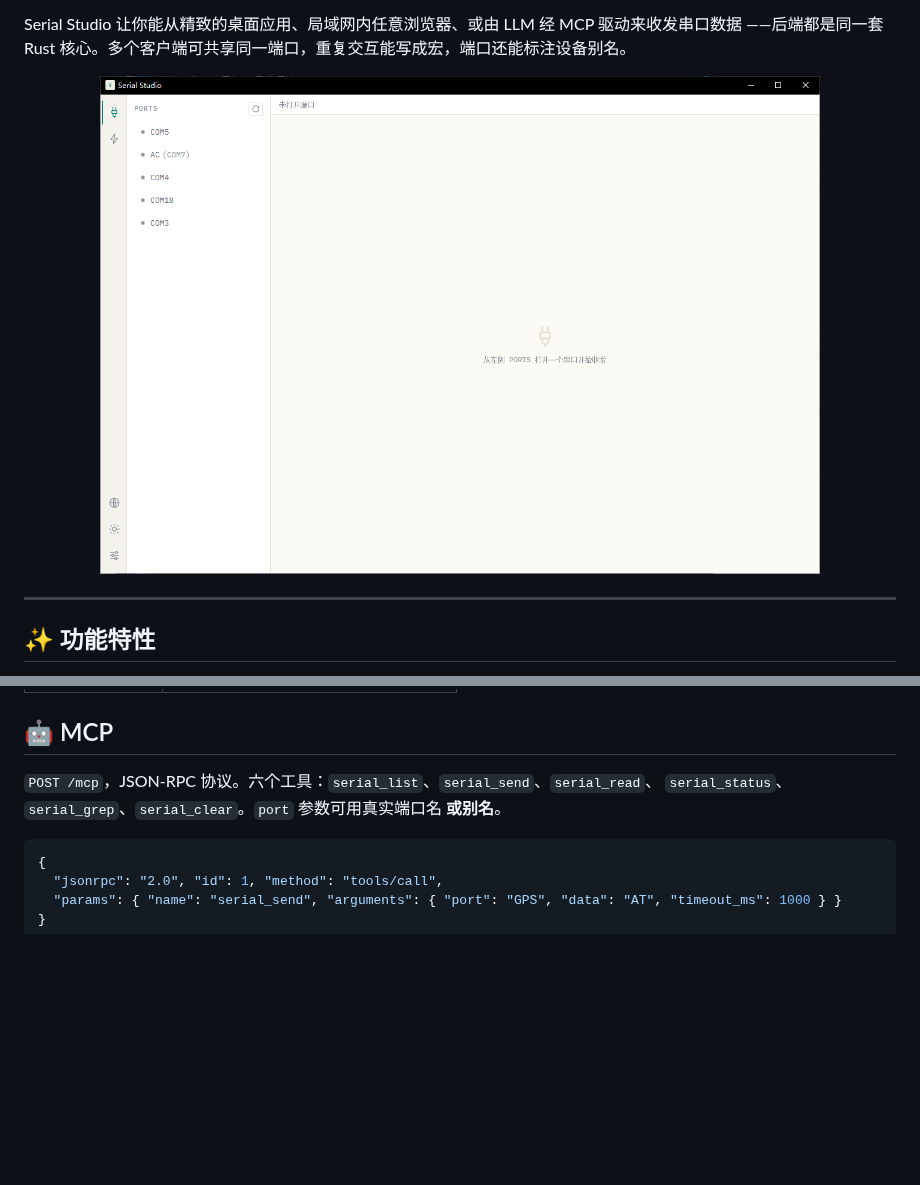
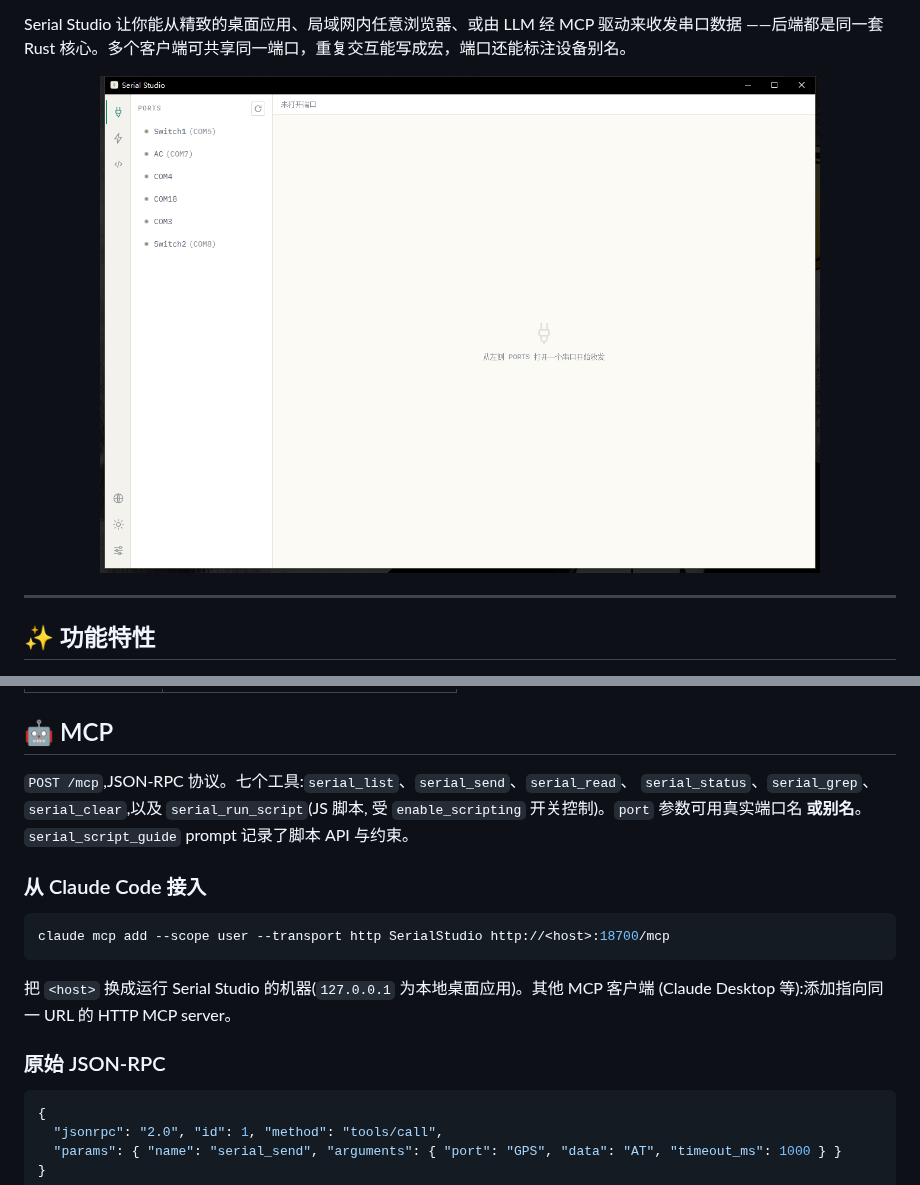
Before and after one commit to wuyan19/serial-studio, a Markdown page: README.zh-CN.md, 2 parts joined by grey strips. Drawn GitHub-style; pictures changed too: docs/screenshot.png; blank space fills up the shorter version.

````diff
--- a/README.zh-CN.md
+++ b/README.zh-CN.md
@@ -103,8 +103,21 @@ release 产物为 `serial-studio.exe`。
 
 ## 🤖 MCP
 
-`POST /mcp`，JSON-RPC 协议。六个工具：`serial_list`、`serial_send`、`serial_read`、
-`serial_status`、`serial_grep`、`serial_clear`。`port` 参数可用真实端口名 **或别名**。
+`POST /mcp`,JSON-RPC 协议。七个工具:`serial_list`、`serial_send`、`serial_read`、
+`serial_status`、`serial_grep`、`serial_clear`,以及 `serial_run_script`(JS 脚本,
+受 `enable_scripting` 开关控制)。`port` 参数可用真实端口名 **或别名**。
+`serial_script_guide` prompt 记录了脚本 API 与约束。
+
+### 从 Claude Code 接入
+
+```bash
+claude mcp add --scope user --transport http SerialStudio http://<host>:18700/mcp
+```
+
+把 `<host>` 换成运行 Serial Studio 的机器(`127.0.0.1` 为本地桌面应用)。其他 MCP 客户端
+(Claude Desktop 等):添加指向同一 URL 的 HTTP MCP server。
+
+### 原始 JSON-RPC
 
 ```jsonc
 {
````
Also changed, not shown: README.md (+15 -3 lines).
